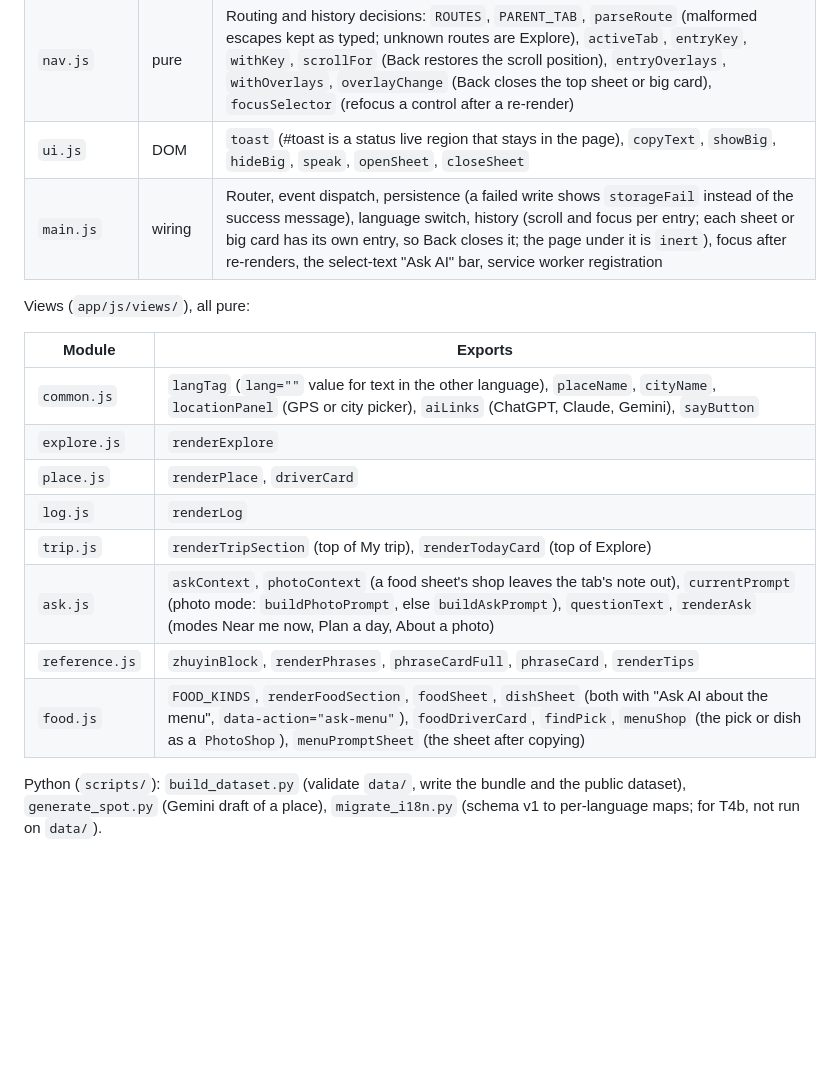
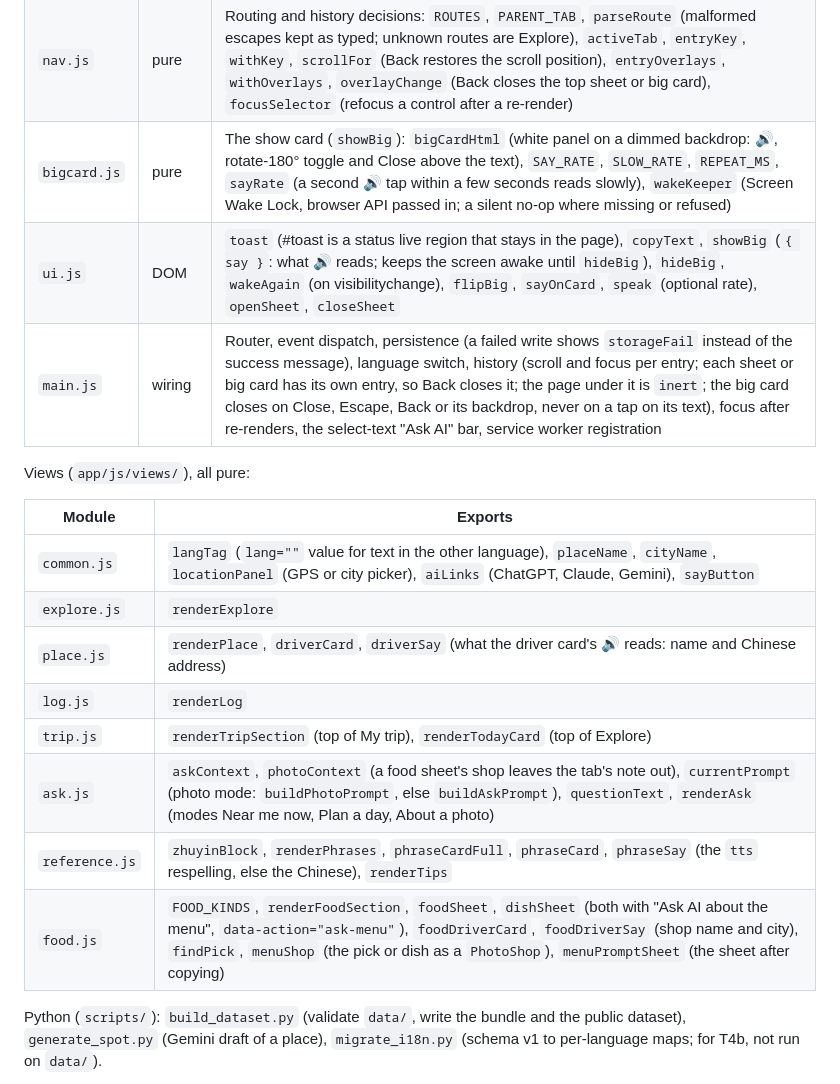
Before and after one commit to WangWeiCheng-TJ/Taiwan-Guidebook, a Markdown page: docs/SPEC.md, the part around the change. Rendered like a GitHub page; blank space fills up the shorter version.

```diff
--- a/docs/SPEC.md
+++ b/docs/SPEC.md
@@ -52,8 +52,9 @@ Claude writes the contract (JSDoc stub + tests in `tests/tasks/`), a worker agen
 | `prompt.js` | pure | Ask AI text: `areaOptions`, `areaLabel`, `areaPlaces`, `nearPlaces`, `defaultQuestion`, `placeBrief`, `logBlock`, `buildAskPrompt`, `buildPlacePrompt`, `buildExplainPrompt` (selected text), `foodBlock`, `PHOTO_KINDS`, `buildPhotoPrompt` ("Ask AI about a photo": menu, sign, board, machine, label; the traveler attaches the photo in their AI chat) |
 | `state.js` | state | The single `state` object (`partySet`: a party size is stored; `draft.date` "" follows today; `pasteText`: the paste box, kept across re-renders; `ask.mode` `'photo'` with `ask.photo` (a `PHOTO_KINDS` id) and `ask.photoNote`, not stored), `places()` |
 | `nav.js` | pure | Routing and history decisions: `ROUTES`, `PARENT_TAB`, `parseRoute` (malformed escapes kept as typed; unknown routes are Explore), `activeTab`, `entryKey`, `withKey`, `scrollFor` (Back restores the scroll position), `entryOverlays`, `withOverlays`, `overlayChange` (Back closes the top sheet or big card), `focusSelector` (refocus a control after a re-render) |
-| `ui.js` | DOM | `toast` (#toast is a status live region that stays in the page), `copyText`, `showBig`, `hideBig`, `speak`, `openSheet`, `closeSheet` |
-| `main.js` | wiring | Router, event dispatch, persistence (a failed write shows `storageFail` instead of the success message), language switch, history (scroll and focus per entry; each sheet or big card has its own entry, so Back closes it; the page under it is `inert`), focus after re-renders, the select-text "Ask AI" bar, service worker registration |
+| `bigcard.js` | pure | The show card (`showBig`): `bigCardHtml` (white panel on a dimmed backdrop: 🔊, rotate-180° toggle and Close above the text), `SAY_RATE`, `SLOW_RATE`, `REPEAT_MS`, `sayRate` (a second 🔊 tap within a few seconds reads slowly), `wakeKeeper` (Screen Wake Lock, browser API passed in; a silent no-op where missing or refused) |
+| `ui.js` | DOM | `toast` (#toast is a status live region that stays in the page), `copyText`, `showBig` (`{ say }`: what 🔊 reads; keeps the screen awake until `hideBig`), `hideBig`, `wakeAgain` (on visibilitychange), `flipBig`, `sayOnCard`, `speak` (optional rate), `openSheet`, `closeSheet` |
+| `main.js` | wiring | Router, event dispatch, persistence (a failed write shows `storageFail` instead of the success message), language switch, history (scroll and focus per entry; each sheet or big card has its own entry, so Back closes it; the page under it is `inert`; the big card closes on Close, Escape, Back or its backdrop, never on a tap on its text), focus after re-renders, the select-text "Ask AI" bar, service worker registration |
 
 Views (`app/js/views/`), all pure:
 
@@ -61,12 +62,12 @@ Views (`app/js/views/`), all pure:
 |---|---|
 | `common.js` | `langTag` (`lang=""` value for text in the other language), `placeName`, `cityName`, `locationPanel` (GPS or city picker), `aiLinks` (ChatGPT, Claude, Gemini), `sayButton` |
 | `explore.js` | `renderExplore` |
-| `place.js` | `renderPlace`, `driverCard` |
+| `place.js` | `renderPlace`, `driverCard`, `driverSay` (what the driver card's 🔊 reads: name and Chinese address) |
 | `log.js` | `renderLog` |
 | `trip.js` | `renderTripSection` (top of My trip), `renderTodayCard` (top of Explore) |
 | `ask.js` | `askContext`, `photoContext` (a food sheet's shop leaves the tab's note out), `currentPrompt` (photo mode: `buildPhotoPrompt`, else `buildAskPrompt`), `questionText`, `renderAsk` (modes Near me now, Plan a day, About a photo) |
-| `reference.js` | `zhuyinBlock`, `renderPhrases`, `phraseCardFull`, `phraseCard`, `renderTips` |
-| `food.js` | `FOOD_KINDS`, `renderFoodSection`, `foodSheet`, `dishSheet` (both with "Ask AI about the menu", `data-action="ask-menu"`), `foodDriverCard`, `findPick`, `menuShop` (the pick or dish as a `PhotoShop`), `menuPromptSheet` (the sheet after copying) |
+| `reference.js` | `zhuyinBlock`, `renderPhrases`, `phraseCardFull`, `phraseCard`, `phraseSay` (the `tts` respelling, else the Chinese), `renderTips` |
+| `food.js` | `FOOD_KINDS`, `renderFoodSection`, `foodSheet`, `dishSheet` (both with "Ask AI about the menu", `data-action="ask-menu"`), `foodDriverCard`, `foodDriverSay` (shop name and city), `findPick`, `menuShop` (the pick or dish as a `PhotoShop`), `menuPromptSheet` (the sheet after copying) |
 
 Python (`scripts/`): `build_dataset.py` (validate `data/`, write the bundle and the public dataset), `generate_spot.py` (Gemini draft of a place), `migrate_i18n.py` (schema v1 to per-language maps; for T4b, not run on `data/`).
 
```
Also changed, not shown: README.md (+1 -0 lines).
